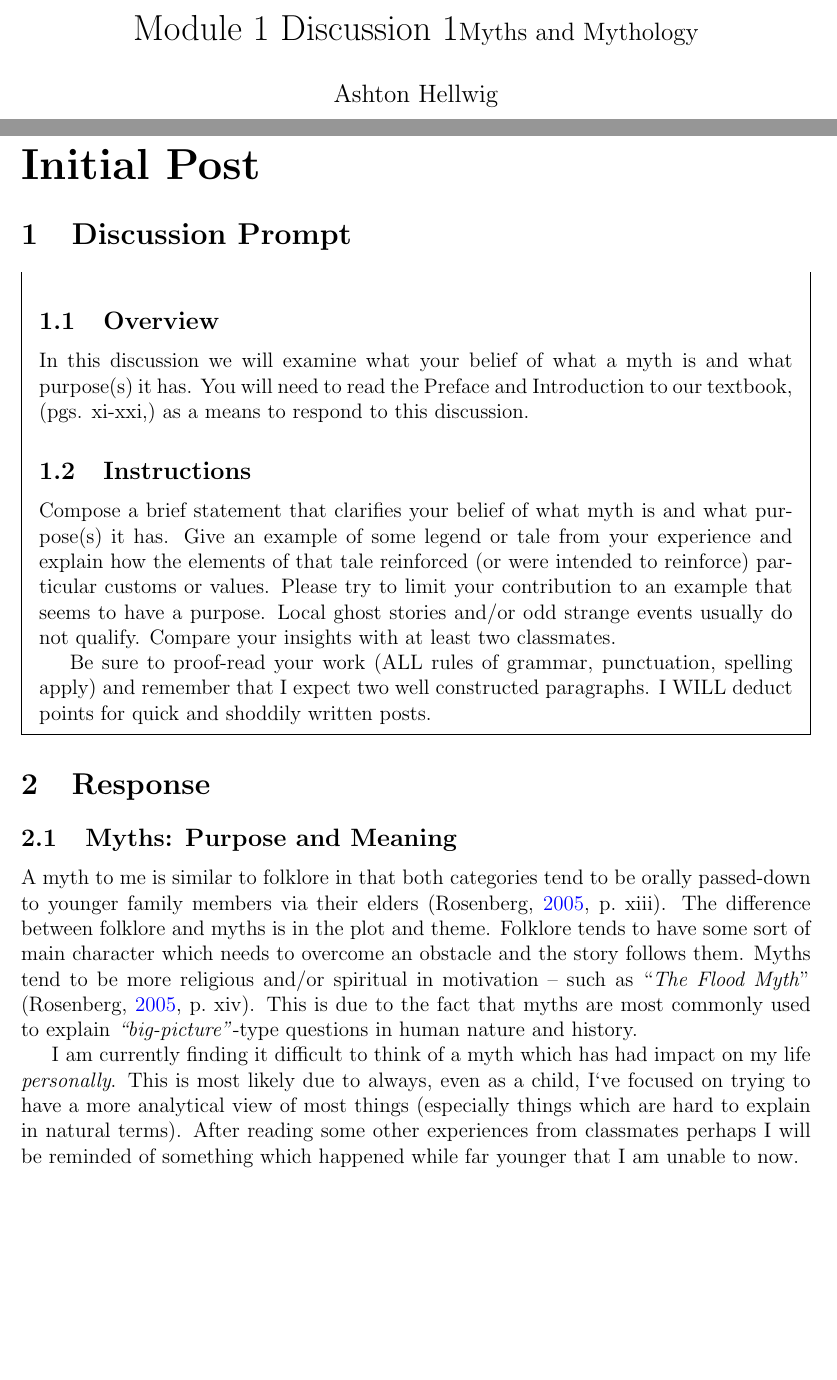
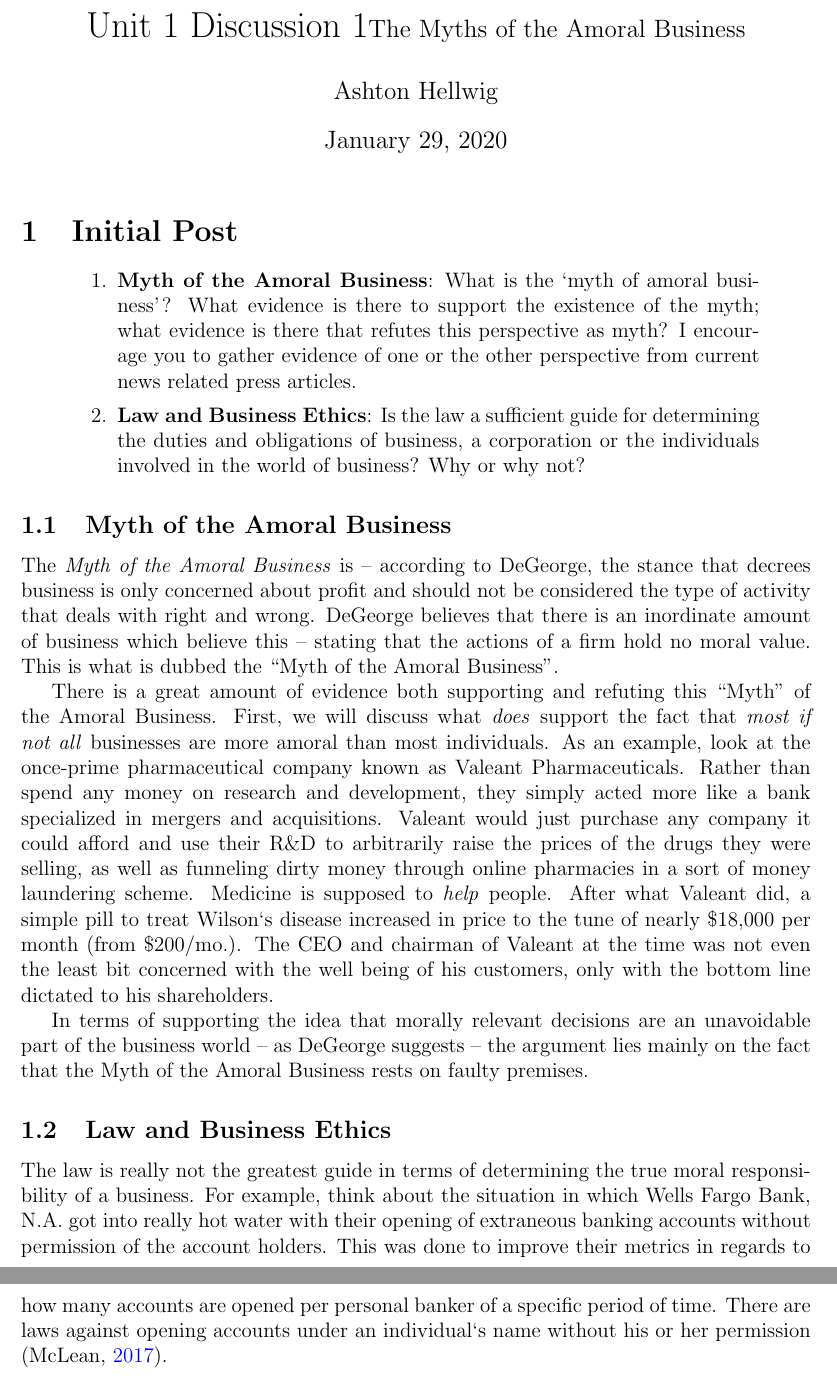
Before and after one commit to ashellwig/bus205-m1d1, a LaTeX document (main.tex): two parts of pages 1 and 2 of 4, joined at a grey line, cut at the place of the change, the shorter picture padded with empty space. Compiled offline with pdfLaTeX.

Commit message:
finish skele from lastyear

```diff
--- a/main.tex
+++ b/main.tex
@@ -90,65 +89,62 @@
     {\end{aligned}\right\rbrace}
 
   \title{%
-    Module 1 Discussion 1%
-    \large{Myths and Mythology}
+    Unit 1 Discussion 1%
+    \large{The Myths of the Amoral Business}
   }
   \author{Ashton Hellwig}
   \date{\today}
-  \rhead{HUM115 Module 1 Discussion 1}
+  \rhead{BUS205 Unit 1}
 
-\begin{document}
+  \begin{document}
+
   \maketitle
-  \tableofcontents
-  \newpage
 
+  \section{Initial Post}
+    \begin{quote}
+      \begin{enumerate}
+        \item \textbf{Myth of the Amoral Business}: What is the ‘myth of amoral business’? What evidence is
+        there to support the existence of the myth; what evidence is there that refutes this perspective as
+          myth? I encourage you to gather evidence of one or the other perspective from current news related press articles.
+        \item \textbf{Law and Business Ethics}: Is the law a sufficient guide for determining the duties and
+          obligations of business, a corporation or the individuals involved in the world of business? Why or
+          why not?
+      \end{enumerate}
+    \end{quote}
 
-  \part{Initial Post}
+    \subsection{Myth of the Amoral Business}
+      The \textit{Myth of the Amoral Business} is -- according to DeGeorge, the stance that
+        decrees business is only concerned about profit and should not be considered the
+        type of activity that deals with right and wrong. DeGeorge believes that there is
+        an inordinate amount of business which believe this -- stating that the actions
+        of a firm hold no moral value. This is what is dubbed the ``Myth of the Amoral Business''.
 
-    \section{Discussion Prompt}
-      \begin{mdframed}
-        \subsection{Overview}
-          In this discussion we will examine what your belief of what a myth is
-            and what purpose(s) it has.  You will need to read the Preface and
-            Introduction to our textbook, (pgs. xi-xxi,) as a means to respond
-            to this discussion.
+      There is a great amount of evidence both supporting and refuting this ``Myth'' of the
+        Amoral Business. First, we will discuss what \textit{does} support the fact that
+        \textit{most if not all} businesses are more amoral than most individuals. As
+        an example, look at the once-prime pharmaceutical company known as Valeant Pharmaceuticals.
+        Rather than spend any money on research and development, they simply acted more like a
+        bank specialized in mergers and acquisitions. Valeant would just purchase any company
+        it could afford and use their R\&D to arbitrarily raise the prices of the drugs they
+        were selling, as well as funneling dirty money through online pharmacies in a sort
+        of money laundering scheme. Medicine is supposed to \textit{help} people. After
+        what Valeant did, a simple pill to treat Wilson`s disease increased in price to the
+        tune of nearly \$18,000 per month (from \$200/mo.). The CEO and chairman of Valeant at
+        the time was not even the least bit concerned with the well being of his customers,
+        only with the bottom line dictated to his shareholders.
 
-        \subsection{Instructions}
-          Compose a brief statement that clarifies your belief of what myth is
-            and what purpose(s) it has. Give an example of some legend or tale
-            from your experience and explain how the elements of that tale
-            reinforced (or were intended to reinforce) particular customs or
-            values. Please try to limit your contribution to an example that
-            seems to have a purpose. Local ghost stories and/or odd strange
-            events usually do not qualify. Compare your insights with at least
-            two classmates.
+      In terms of supporting the idea that morally relevant decisions are an unavoidable part
+        of the business world -- as DeGeorge suggests -- the argument lies mainly on the fact that
+        the Myth of the Amoral Business rests on faulty premises.
 
-          Be sure to proof-read your work (ALL rules of grammar, punctuation,
-            spelling apply) and remember that I expect two well constructed
-            paragraphs. I WILL deduct points for quick and shoddily written
-            posts.
-      \end{mdframed}
+      \subsection{Law and Business Ethics}
+        The law is really not the greatest guide in terms of determining the true moral
+          responsibility of a business. For example, think about the situation in which
+          Wells Fargo Bank, N.A. got into really hot water with their opening of extraneous
+          banking accounts without permission of the account holders. This was done to
+          improve their metrics in regards to how many accounts are opened per personal
+          banker of a specific period of time. There are laws against opening accounts
+          under an individual`s name without his or her permission \autocite{mclean_2017}.
+    \newpage
+  \section{Responses}
 
-    \section{Response}
-      \subsection{Myths: Purpose and Meaning}
-        A myth to me is similar to folklore in that both categories tend to be
-          orally passed-down to younger family members via their elders
-          \autocite[p.~xiii]{textbook}. The difference between folklore and
-          myths is in the plot and theme. Folklore tends to have some sort of
-          main character which needs to overcome an obstacle and the story
-          follows them. Myths tend to be more religious and/or spiritual in
-          motivation -- such as ``\textit{The Flood Myth}''
-          \autocite[p.~xiv]{textbook}. This is due to the fact that myths are
-          most commonly used to explain \textit{``big-picture''}-type
-          questions in human nature and history.
-
-        I am currently finding it difficult to think of a myth which has had
-          impact on my life \textit{personally}. This is most likely due to
-          always, even as a child, I`ve focused on trying to have a more
-          analytical view of most things (especially things which are hard
-          to explain in natural terms). After reading some other experiences
-          from classmates perhaps I will be reminded of something which happened
-          while far younger that I am unable to now.
-
-
-  \newpage
```
Also changed, not shown: main.bib (+9 -8 lines), main.tex (8 more changed lines).
